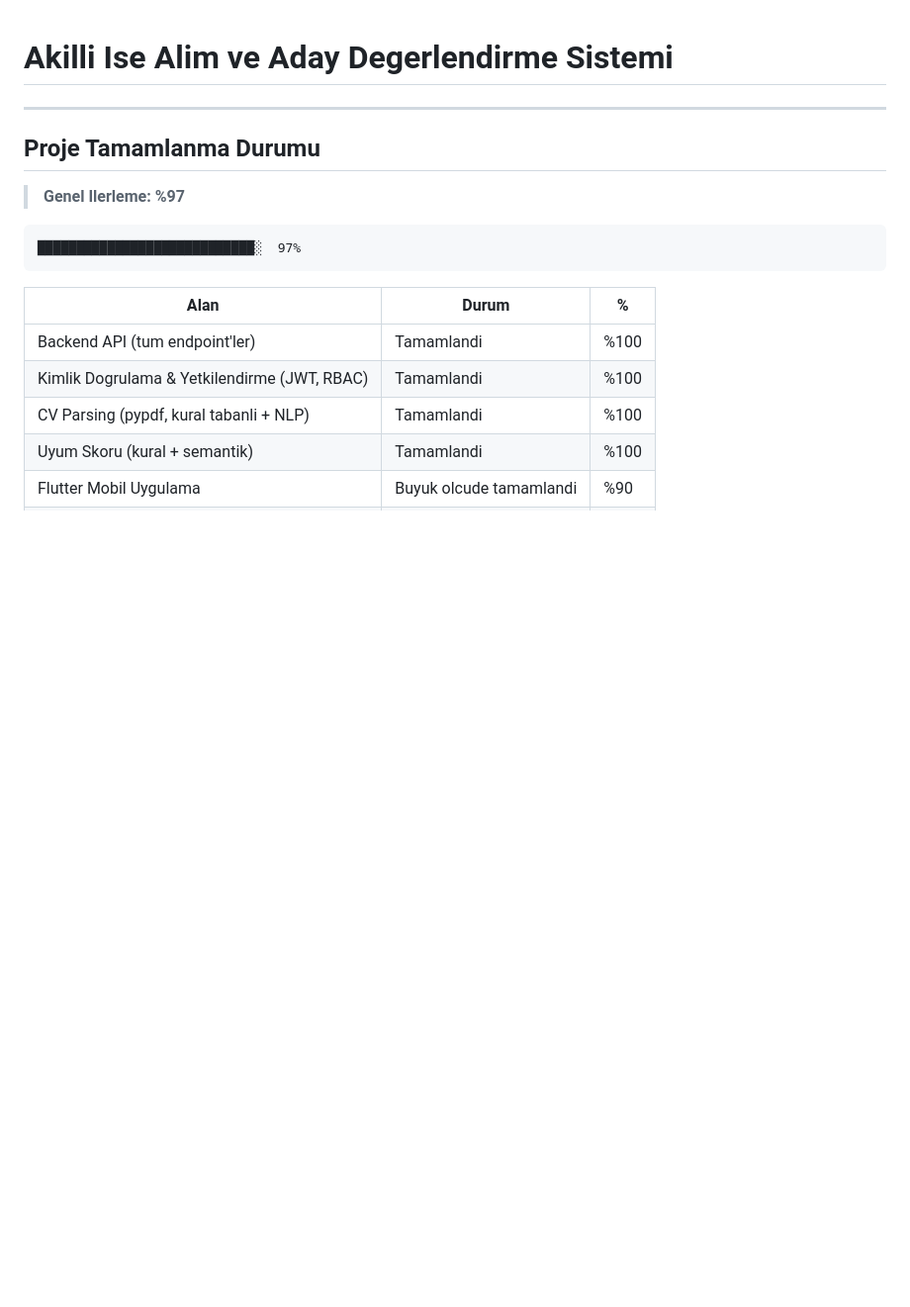
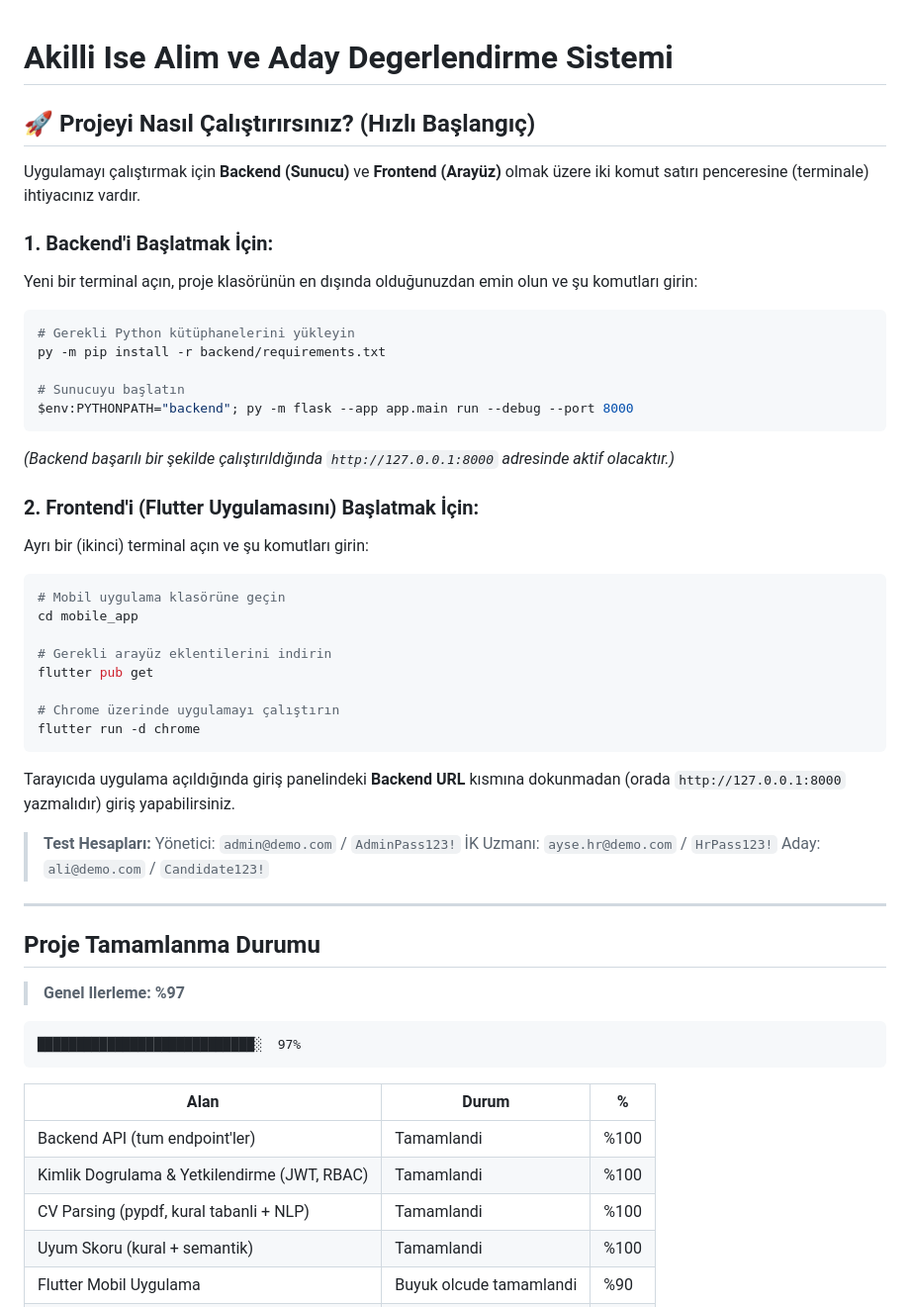
Before and after one commit to hustle342/Akilli-Ise-Alim-ve-Aday-Degerlendirme-Sistemi, a Markdown page: README.md, the part around the change. Shown at 99% size. GitHub-like rendering; blank space fills up the shorter version.

Commit message:
docs: Hızlı başlangıç (nasıl çalıştırılır) talimatları eklendi

````diff
--- a/README.md
+++ b/README.md
@@ -1,6 +1,44 @@
 # Akilli Ise Alim ve Aday Degerlendirme Sistemi
 
+## 🚀 Projeyi Nasıl Çalıştırırsınız? (Hızlı Başlangıç)
+
+Uygulamayı çalıştırmak için **Backend (Sunucu)** ve **Frontend (Arayüz)** olmak üzere iki komut satırı penceresine (terminale) ihtiyacınız vardır.
+
+### 1. Backend'i Başlatmak İçin:
+Yeni bir terminal açın, proje klasörünün en dışında olduğunuzdan emin olun ve şu komutları girin:
+
+```powershell
+# Gerekli Python kütüphanelerini yükleyin
+py -m pip install -r backend/requirements.txt
+
+# Sunucuyu başlatın
+$env:PYTHONPATH="backend"; py -m flask --app app.main run --debug --port 8000
+```
+*(Backend başarılı bir şekilde çalıştırıldığında `http://127.0.0.1:8000` adresinde aktif olacaktır.)*
+
+### 2. Frontend'i (Flutter Uygulamasını) Başlatmak İçin:
+Ayrı bir (ikinci) terminal açın ve şu komutları girin:
+
+```powershell
+# Mobil uygulama klasörüne geçin
+cd mobile_app
+
+# Gerekli arayüz eklentilerini indirin
+flutter pub get
+
+# Chrome üzerinde uygulamayı çalıştırın
+flutter run -d chrome
+```
+
+Tarayıcıda uygulama açıldığında giriş panelindeki **Backend URL** kısmına dokunmadan (orada `http://127.0.0.1:8000` yazmalıdır) giriş yapabilirsiniz.
+
+> **Test Hesapları:**
+> Yönetici: `admin@demo.com` / `AdminPass123!`
+> İK Uzmanı: `ayse.hr@demo.com` / `HrPass123!`
+> Aday: `ali@demo.com` / `Candidate123!`
+
 ---
+
 
 ## Proje Tamamlanma Durumu
 
````
